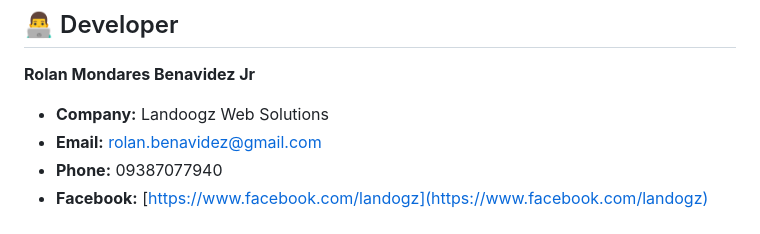
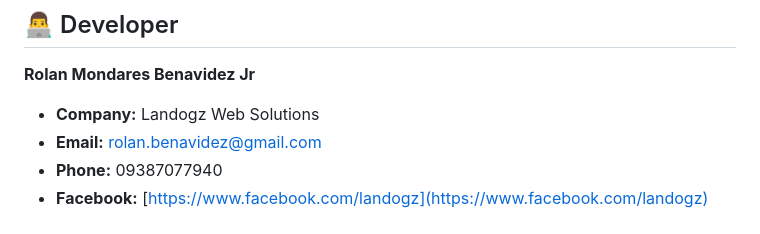
Before and after one commit to landogz/boardsmemberportal, a Markdown page: README.md, the part around the change. GitHub-like rendering.

```diff
--- a/README.md
+++ b/README.md
@@ -743,7 +743,7 @@ For support, please contact the development team or create an issue in the repos
 
 **Rolan Mondares Benavidez Jr**
 
-- **Company:** Landoogz Web Solutions
+- **Company:** Landogz Web Solutions
 - **Email:** rolan.benavidez@gmail.com
 - **Phone:** 09387077940
 - **Facebook:** [https://www.facebook.com/landogz](https://www.facebook.com/landogz)
```
